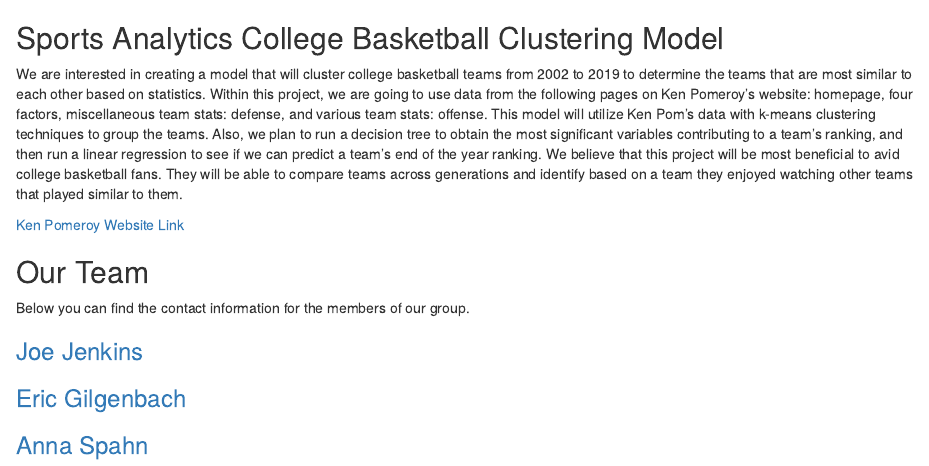
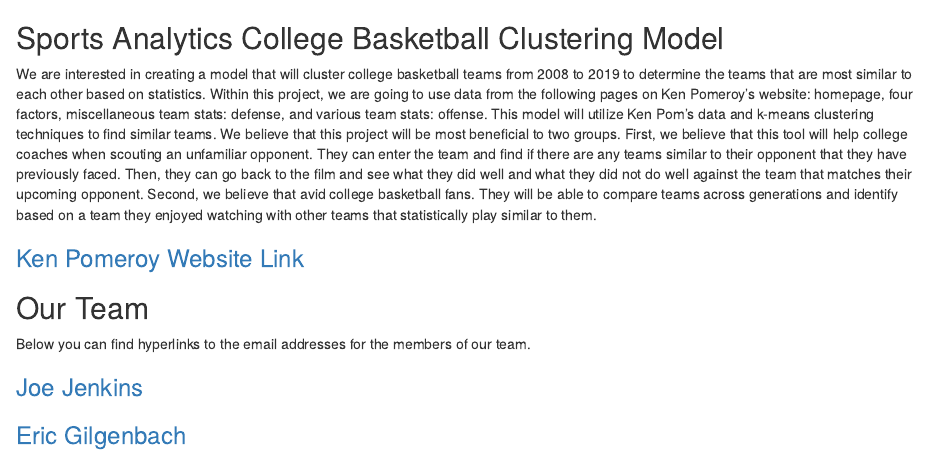
Before and after one commit to jjenki22/KNN-NCAA-Team-Matcher, an R Markdown document (SportsAnalytics.rmd): the page in a window 1100 px wide, from its top. Rendered offline with R 4.5, knitr and Pandoc, with nearby package versions.

Commit message:
Update SportsAnalytics.rmd

```diff
--- a/SportsAnalytics.rmd
+++ b/SportsAnalytics.rmd
@@ -1,12 +1,12 @@
 ## Sports Analytics College Basketball Clustering Model
 
-We are interested in creating a model that will cluster college basketball teams from 2002 to 2019 to determine the teams that are most similar to each other based on statistics. Within this project, we are going to use data from the following pages on Ken Pomeroy’s website: homepage, four factors, miscellaneous team stats: defense, and various team stats: offense. This model will utilize Ken Pom’s data with k-means clustering techniques to group the teams. Also, we plan to run a decision tree to obtain the most significant variables contributing to a team's ranking, and then run a linear regression to see if we can predict a team's end of the year ranking. We believe that this project will be most beneficial to avid college basketball fans. They will be able to compare teams across generations and identify based on a team they enjoyed watching other teams that played similar to them.
+We are interested in creating a model that will cluster college basketball teams from 2008 to 2019 to determine the teams that are most similar to each other based on statistics. Within this project, we are going to use data from the following pages on Ken Pomeroy's website: homepage, four factors, miscellaneous team stats: defense, and various team stats: offense. This model will utilize Ken Pom's data and k-means clustering techniques to find similar teams. We believe that this project will be most beneficial to two groups. First, we believe that this tool will help college coaches when scouting an unfamiliar opponent. They can enter the team and find if there are any teams similar to their opponent that they have previously faced. Then, they can go back to the film and see what they did well and what they did not do well against the team that matches their upcoming opponent. Second, we believe that avid college basketball fans. They will be able to compare teams across generations and identify based on a team they enjoyed watching with other teams that statistically play similar to them.
 
-[Ken Pomeroy Website Link](https://kenpom.com/index.php?y=2019)
+### [Ken Pomeroy Website Link](https://kenpom.com/index.php?y=2019)
 
 ## Our Team
 
-Below you can find the contact information for the members of our group.
+Below you can find hyperlinks to the email addresses for the members of our team.
 
 ### [Joe Jenkins](mailto:jjenki22@nd.edu)
 
```
